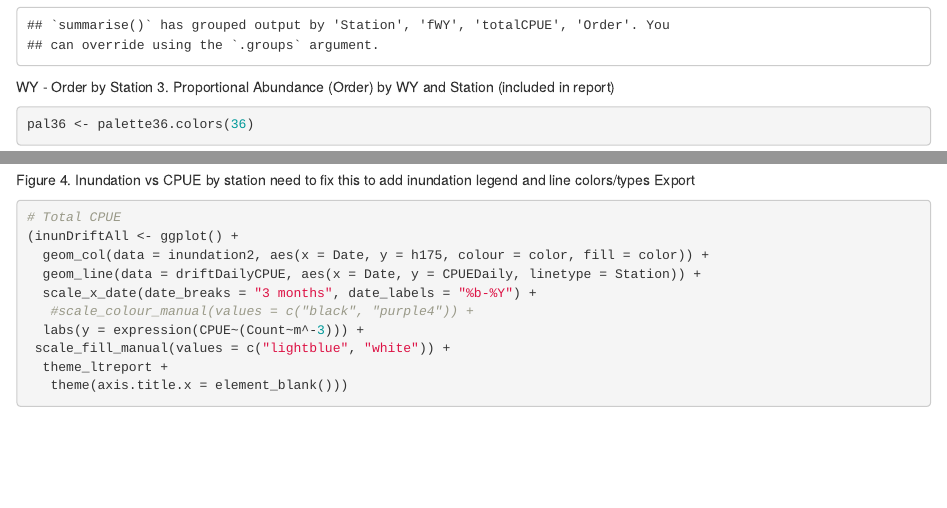
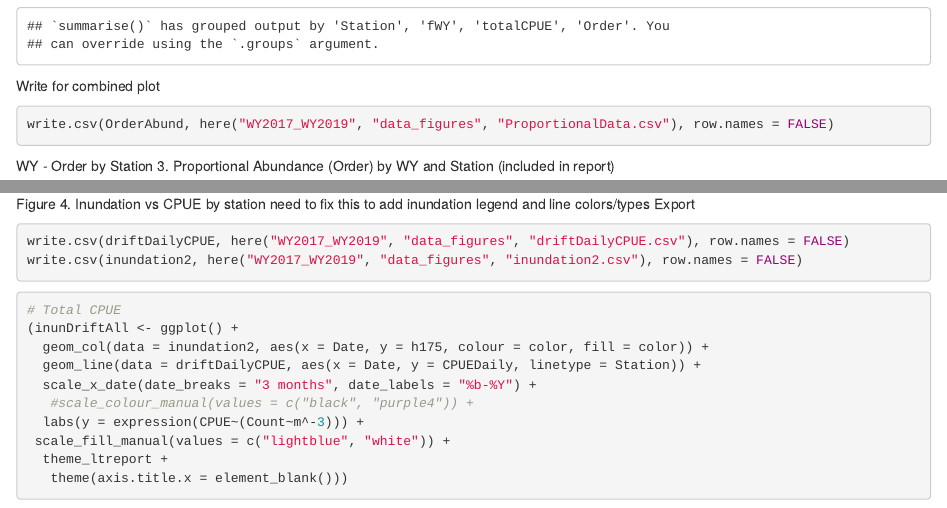
Before and after one commit to AEU-DISE/ltreport, an R Markdown document (WY2017_WY2019/analyze_drift_data.Rmd): the page in a window 1100 px wide, from 6560 px down before the commit and from 6610 px down after it, so that both start at the same text, and a second part further down, joined at a grey line. Rendered offline with R 4.5, knitr and Pandoc, with nearby package versions; code that draws random numbers runs with fixed seeds of ours; some code elsewhere in the file could not run offline.

Commit message:
Added code to write files for later combining

````diff
--- a/WY2017_WY2019/analyze_drift_data.Rmd
+++ b/WY2017_WY2019/analyze_drift_data.Rmd
@@ -164,6 +168,11 @@ OrderAbund <- driftOrderAbund %>%
 
 ```
 
+Write for combined plot
+```{r}
+write.csv(OrderAbund, here("WY2017_WY2019", "data_figures", "ProportionalData.csv"), row.names = FALSE)
+```
+
 WY - Order by Station
 3. Proportional Abundance (Order) by WY and Station
 (included in report)
@@ -580,6 +590,12 @@ colors <- data.frame(Inundation = c("Inundation", "No Inundation"), Color = c("l
 Figure 4. Inundation vs CPUE by station
 need to fix this to add inundation legend and line colors/types
 Export
+
+```{r}
+write.csv(driftDailyCPUE, here("WY2017_WY2019", "data_figures", "driftDailyCPUE.csv"), row.names = FALSE)
+write.csv(inundation2, here("WY2017_WY2019", "data_figures", "inundation2.csv"), row.names = FALSE)
+```
+
 ```{r}
 # Total CPUE
 (inunDriftAll <- ggplot() +
````
Also changed, not shown: WY2017_WY2019/analyze_drift_data.Rmd (5 more changed lines).
